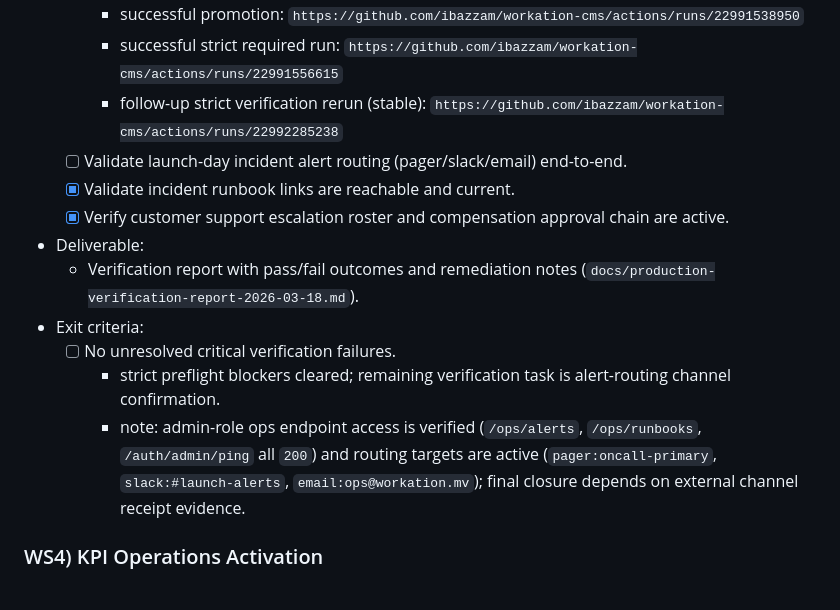
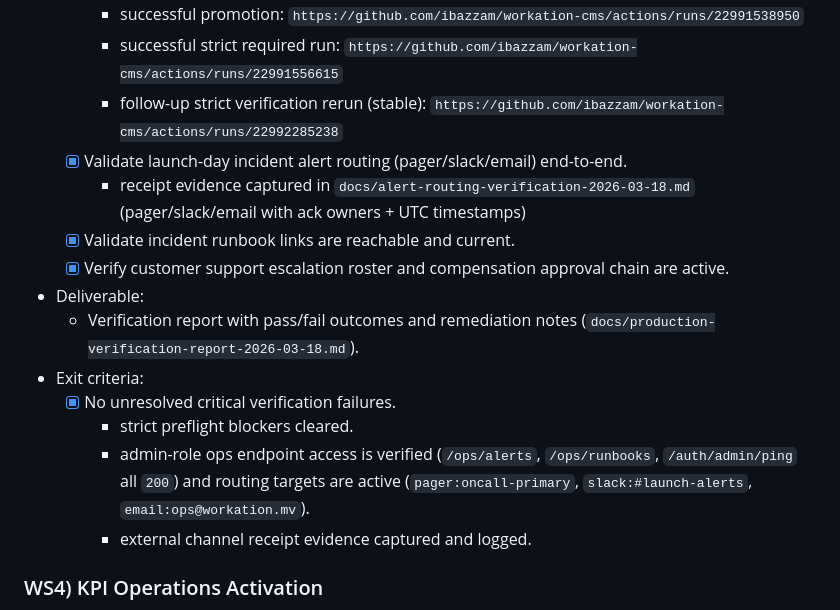
Before and after one commit to ibazzam/workation-cms, a Markdown page: docs/remaining-tasks-todo.md, the part around the change. GitHub-like rendering.

```diff
--- a/docs/remaining-tasks-todo.md
+++ b/docs/remaining-tasks-todo.md
@@ -67,15 +67,17 @@ This plan converts remaining launch work into an ordered, owner-assigned schedul
     - successful promotion: `https://github.com/ibazzam/workation-cms/actions/runs/22991538950`
     - successful strict required run: `https://github.com/ibazzam/workation-cms/actions/runs/22991556615`
     - follow-up strict verification rerun (stable): `https://github.com/ibazzam/workation-cms/actions/runs/22992285238`
-  - [ ] Validate launch-day incident alert routing (pager/slack/email) end-to-end.
+  - [x] Validate launch-day incident alert routing (pager/slack/email) end-to-end.
+    - receipt evidence captured in `docs/alert-routing-verification-2026-03-18.md` (pager/slack/email with ack owners + UTC timestamps)
   - [x] Validate incident runbook links are reachable and current.
   - [x] Verify customer support escalation roster and compensation approval chain are active.
 - Deliverable:
   - Verification report with pass/fail outcomes and remediation notes (`docs/production-verification-report-2026-03-18.md`).
 - Exit criteria:
-  - [ ] No unresolved critical verification failures.
-    - strict preflight blockers cleared; remaining verification task is alert-routing channel confirmation.
-    - note: admin-role ops endpoint access is verified (`/ops/alerts`, `/ops/runbooks`, `/auth/admin/ping` all `200`) and routing targets are active (`pager:oncall-primary`, `slack:#launch-alerts`, `email:ops@workation.mv`); final closure depends on external channel receipt evidence.
+  - [x] No unresolved critical verification failures.
+    - strict preflight blockers cleared.
+    - admin-role ops endpoint access is verified (`/ops/alerts`, `/ops/runbooks`, `/auth/admin/ping` all `200`) and routing targets are active (`pager:oncall-primary`, `slack:#launch-alerts`, `email:ops@workation.mv`).
+    - external channel receipt evidence captured and logged.
 
 ### WS4) KPI Operations Activation
 - Owner: Product Analytics Lead
```
Also changed, not shown: docs/alert-routing-verification-2026-03-18.md (+8 -9 lines), docs/production-verification-report-2026-03-18.md (+7 -7 lines).
